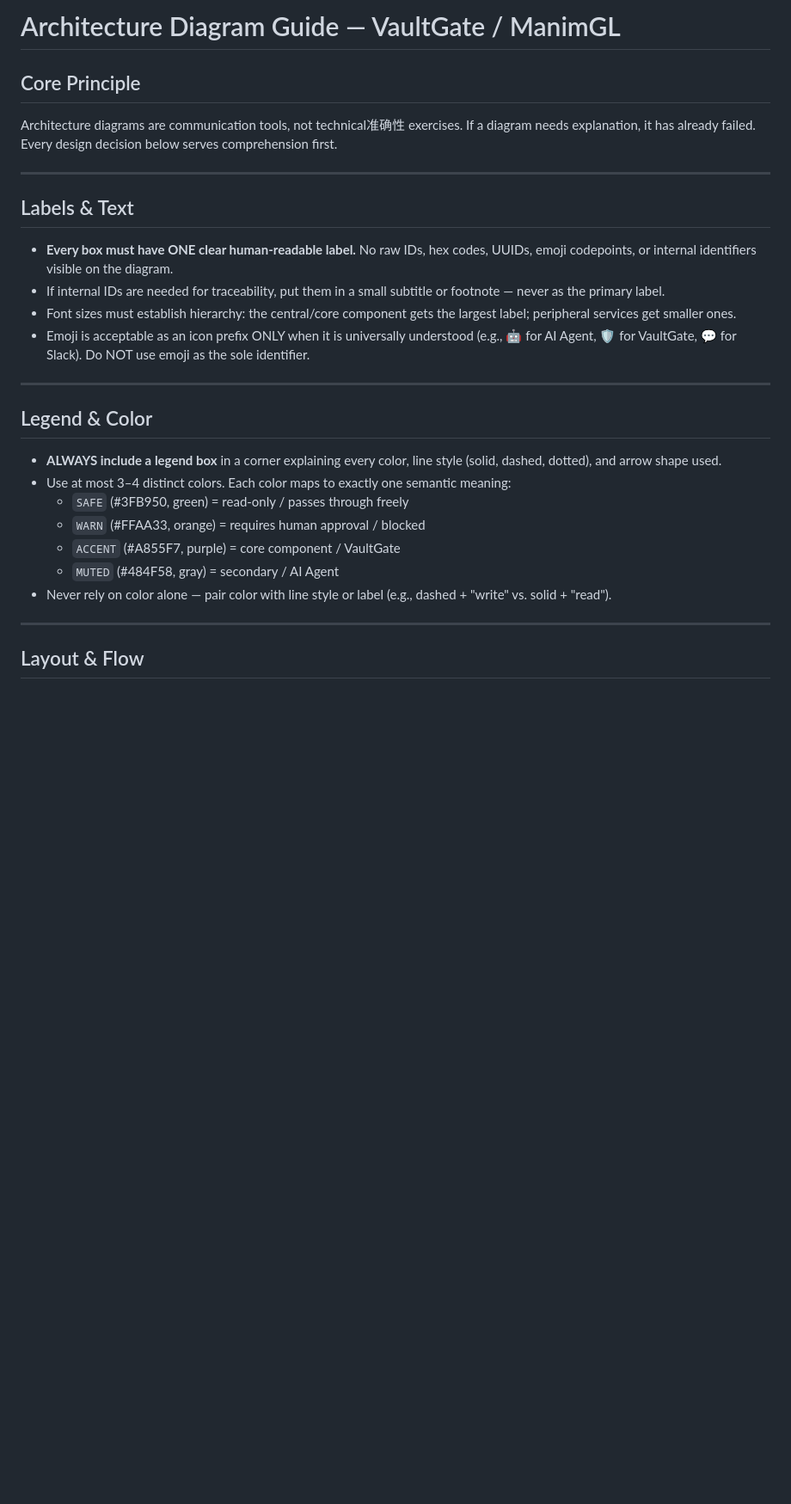
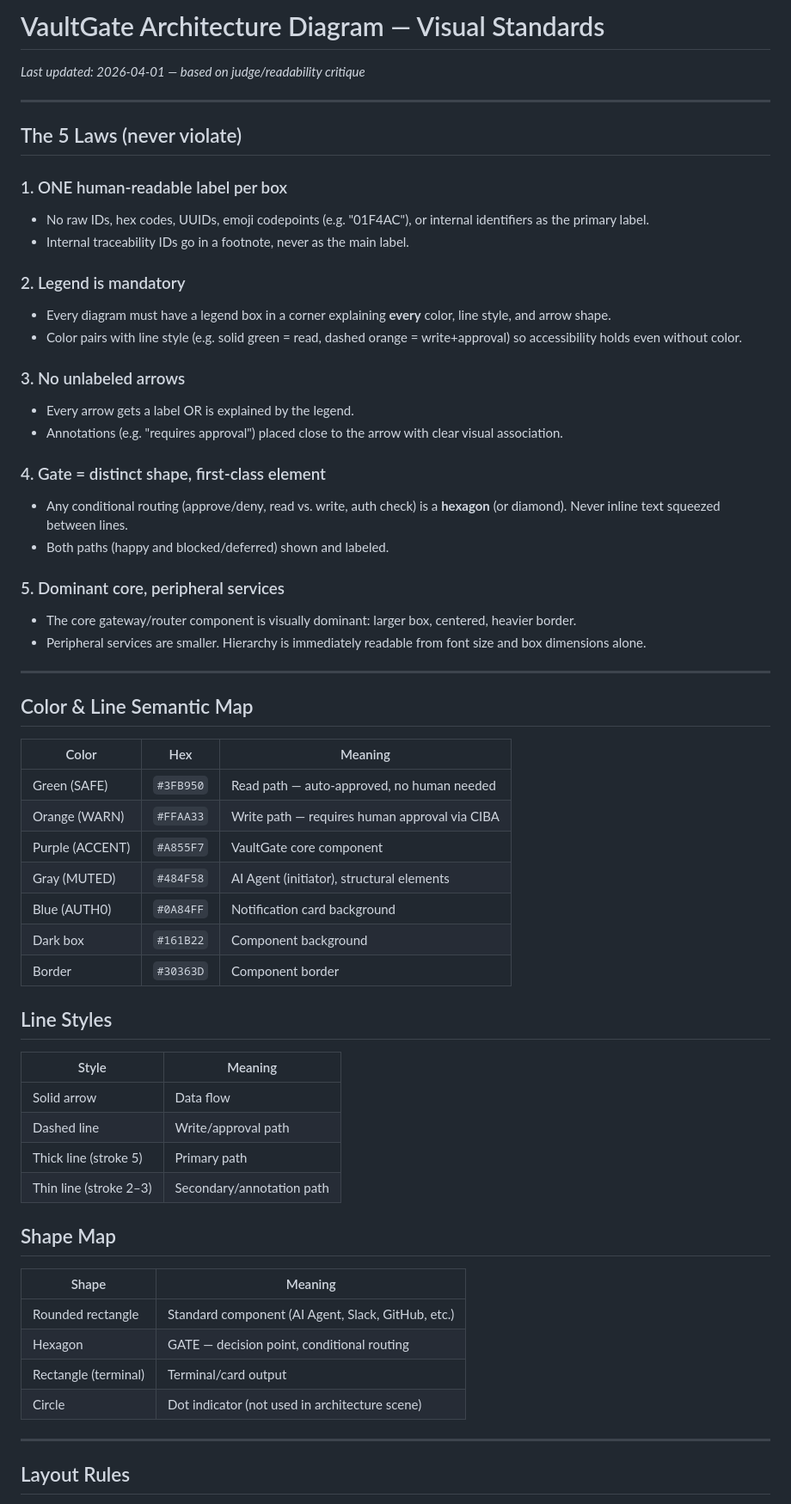
Before and after one commit to nokai-dev/vaultgate, a Markdown page: manim/ARCHITECTURE_GUIDE.md, the part around one of its changes. Shown at 86% size. Drawn GitHub-style; blank space fills up the shorter version.

Commit message:
docs: lock in ARCHITECTURE_GUIDE.md — 5 laws, color map, anti-patterns

```diff
--- a/manim/ARCHITECTURE_GUIDE.md
+++ b/manim/ARCHITECTURE_GUIDE.md
@@ -1,31 +1,64 @@
-# Architecture Diagram Guide — VaultGate / ManimGL
+# VaultGate Architecture Diagram — Visual Standards
 
-## Core Principle
-
-Architecture diagrams are communication tools, not technical准确性 exercises. If a diagram needs explanation, it has already failed. Every design decision below serves comprehension first.
+_Last updated: 2026-04-01 — based on judge/readability critique_
 
 ---
 
-## Labels & Text
+## The 5 Laws (never violate)
 
-- **Every box must have ONE clear human-readable label.** No raw IDs, hex codes, UUIDs, emoji codepoints, or internal identifiers visible on the diagram.
-- If internal IDs are needed for traceability, put them in a small subtitle or footnote — never as the primary label.
-- Font sizes must establish hierarchy: the central/core component gets the largest label; peripheral services get smaller ones.
-- Emoji is acceptable as an icon prefix ONLY when it is universally understood (e.g., 🤖 for AI Agent, 🛡 for VaultGate, 💬 for Slack). Do NOT use emoji as the sole identifier.
+### 1. ONE human-readable label per box
+- No raw IDs, hex codes, UUIDs, emoji codepoints (e.g. "01F4AC"), or internal identifiers as the primary label.
+- Internal traceability IDs go in a footnote, never as the main label.
+
+### 2. Legend is mandatory
+- Every diagram must have a legend box in a corner explaining **every** color, line style, and arrow shape.
+- Color pairs with line style (e.g. solid green = read, dashed orange = write+approval) so accessibility holds even without color.
+
+### 3. No unlabeled arrows
+- Every arrow gets a label OR is explained by the legend.
+- Annotations (e.g. "requires approval") placed close to the arrow with clear visual association.
+
+### 4. Gate = distinct shape, first-class element
+- Any conditional routing (approve/deny, read vs. write, auth check) is a **hexagon** (or diamond). Never inline text squeezed between lines.
+- Both paths (happy and blocked/deferred) shown and labeled.
+
+### 5. Dominant core, peripheral services
+- The core gateway/router component is visually dominant: larger box, centered, heavier border.
+- Peripheral services are smaller. Hierarchy is immediately readable from font size and box dimensions alone.
 
 ---
 
-## Legend & Color
+## Color & Line Semantic Map
 
-- **ALWAYS include a legend box** in a corner explaining every color, line style (solid, dashed, dotted), and arrow shape used.
-- Use at most 3–4 distinct colors. Each color maps to exactly one semantic meaning:
-  - `SAFE` (#3FB950, green) = read-only / passes through freely
-  - `WARN` (#FFAA33, orange) = requires human approval / blocked
-  - `ACCENT` (#A855F7, purple) = core component / VaultGate
-  - `MUTED` (#484F58, gray) = secondary / AI Agent
-- Never rely on color alone — pair color with line style or label (e.g., dashed + "write" vs. solid + "read").
+| Color | Hex | Meaning |
+|-------|-----|---------|
+| Green (SAFE) | `#3FB950` | Read path — auto-approved, no human needed |
+| Orange (WARN) | `#FFAA33` | Write path — requires human approval via CIBA |
+| Purple (ACCENT) | `#A855F7` | VaultGate core component |
+| Gray (MUTED) | `#484F58` | AI Agent (initiator), structural elements |
+| Blue (AUTH0) | `#0A84FF` | Notification card background |
+| Dark box | `#161B22` | Component background |
+| Border | `#30363D` | Component border |
+
+## Line Styles
+
+| Style | Meaning |
+|-------|---------|
+| Solid arrow | Data flow |
+| Dashed line | Write/approval path |
+| Thick line (stroke 5) | Primary path |
+| Thin line (stroke 2–3) | Secondary/annotation path |
+
+## Shape Map
+
+| Shape | Meaning |
+|-------|---------|
+| Rounded rectangle | Standard component (AI Agent, Slack, GitHub, etc.) |
+| Hexagon | GATE — decision point, conditional routing |
+| Rectangle (terminal) | Terminal/card output |
+| Circle | Dot indicator (not used in architecture scene) |
 
 ---
 
-## Layout & Flow
+## Layout Rules
 
```
Also changed, not shown: other parts of manim/ARCHITECTURE_GUIDE.md (+39 -77 lines).
